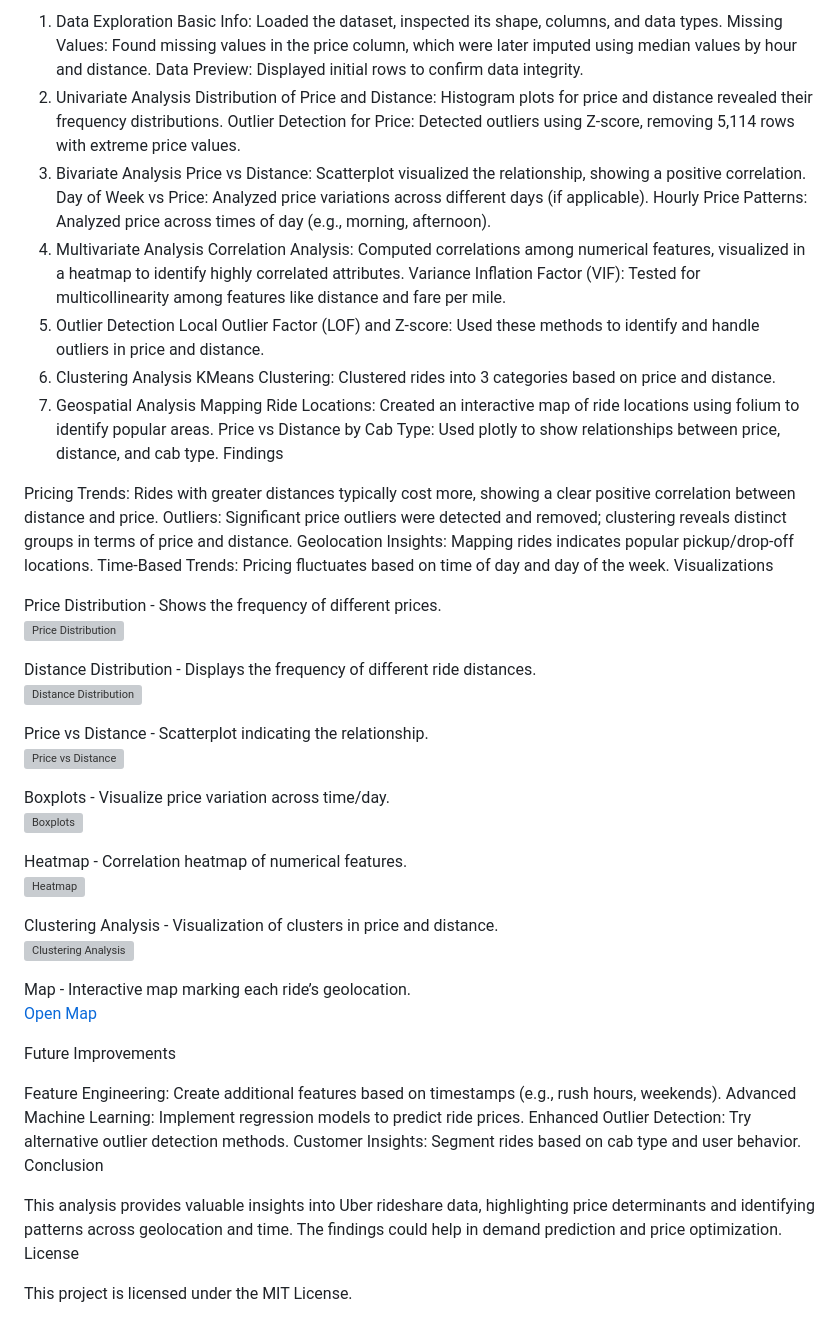
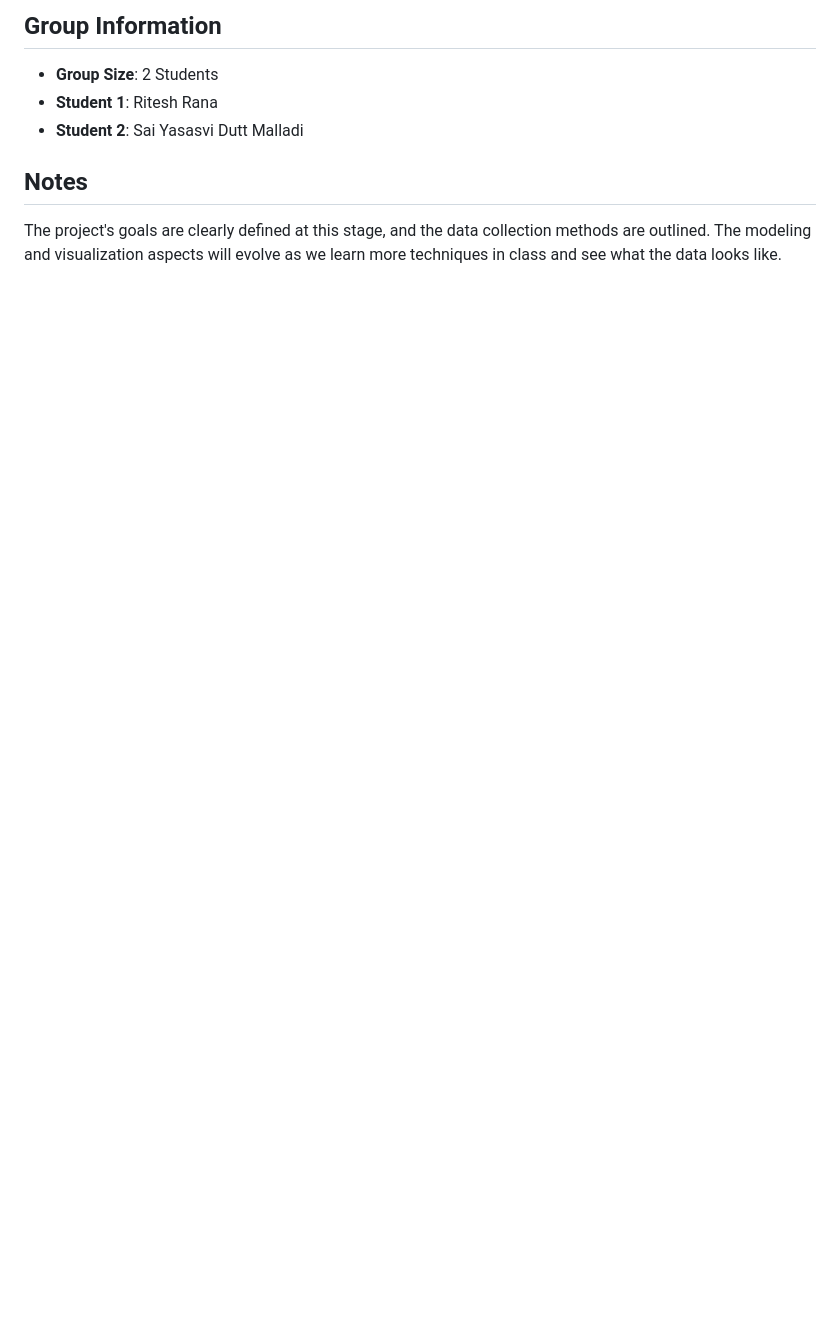
Before and after one commit to riteshr19/Uber-Ride-Demand-and-Pricing-Analysis, a Markdown page: README.md, the part around one of its changes. GitHub-like rendering; blank space fills up the shorter version; grey boxes are pictures that could not be loaded.

```diff
--- a/README.md
+++ b/README.md
@@ -33,64 +43,8 @@ Analysis Workflow
 
-1. Data Exploration
-Basic Info: Loaded the dataset, inspected its shape, columns, and data types.
-Missing Values: Found missing values in the price column, which were later imputed using median values by hour and distance.
-Data Preview: Displayed initial rows to confirm data integrity.
-2. Univariate Analysis
-Distribution of Price and Distance: Histogram plots for price and distance revealed their frequency distributions.
-Outlier Detection for Price: Detected outliers using Z-score, removing 5,114 rows with extreme price values.
-3. Bivariate Analysis
-Price vs Distance: Scatterplot visualized the relationship, showing a positive correlation.
-Day of Week vs Price: Analyzed price variations across different days (if applicable).
-Hourly Price Patterns: Analyzed price across times of day (e.g., morning, afternoon).
-4. Multivariate Analysis
-Correlation Analysis: Computed correlations among numerical features, visualized in a heatmap to identify highly correlated attributes.
-Variance Inflation Factor (VIF): Tested for multicollinearity among features like distance and fare per mile.
-5. Outlier Detection
-Local Outlier Factor (LOF) and Z-score: Used these methods to identify and handle outliers in price and distance.
-6. Clustering Analysis
-KMeans Clustering: Clustered rides into 3 categories based on price and distance.
-7. Geospatial Analysis
-Mapping Ride Locations: Created an interactive map of ride locations using folium to identify popular areas.
-Price vs Distance by Cab Type: Used plotly to show relationships between price, distance, and cab type.
-Findings
+## Group Information
+- **Group Size**: 2 Students
+- **Student 1**: Ritesh Rana
+- **Student 2**: Sai Yasasvi Dutt Malladi
 
-Pricing Trends: Rides with greater distances typically cost more, showing a clear positive correlation between distance and price.
-Outliers: Significant price outliers were detected and removed; clustering reveals distinct groups in terms of price and distance.
-Geolocation Insights: Mapping rides indicates popular pickup/drop-off locations.
-Time-Based Trends: Pricing fluctuates based on time of day and day of the week.
-Visualizations
-
-Price Distribution - Shows the frequency of different prices.
-![Price Distribution](img/1.png)
-
-Distance Distribution - Displays the frequency of different ride distances.
-![Distance Distribution](img/2.png)
-
-Price vs Distance - Scatterplot indicating the relationship.
-![Price vs Distance](img/3.png)
-
-Boxplots - Visualize price variation across time/day.
-![Boxplots](img/4.png)
-
-Heatmap - Correlation heatmap of numerical features.
-![Heatmap](img/5.png)
-
-Clustering Analysis - Visualization of clusters in price and distance.
-![Clustering Analysis](img/6.png)
-
-Map - Interactive map marking each ride’s geolocation.
-[Open Map](img/ride_map.html)
-
-
-Future Improvements
-
-Feature Engineering: Create additional features based on timestamps (e.g., rush hours, weekends).
-Advanced Machine Learning: Implement regression models to predict ride prices.
-Enhanced Outlier Detection: Try alternative outlier detection methods.
-Customer Insights: Segment rides based on cab type and user behavior.
-Conclusion
-
-This analysis provides valuable insights into Uber rideshare data, highlighting price determinants and identifying patterns across geolocation and time. The findings could help in demand prediction and price optimization.
-License
-
-This project is licensed under the MIT License.
+## Notes
+The project's goals are clearly defined at this stage, and the data collection methods are outlined. The modeling and visualization aspects will evolve as we learn more techniques in class and see what the data looks like.
```
Also changed, not shown: other parts of README.md (+35 -25 lines).
